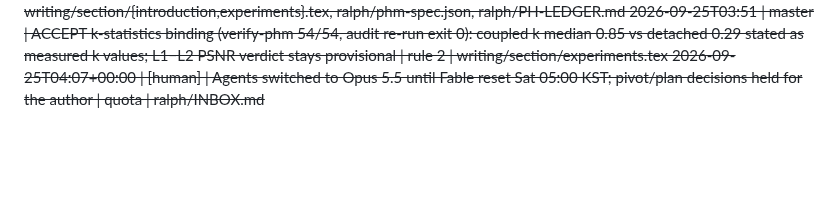
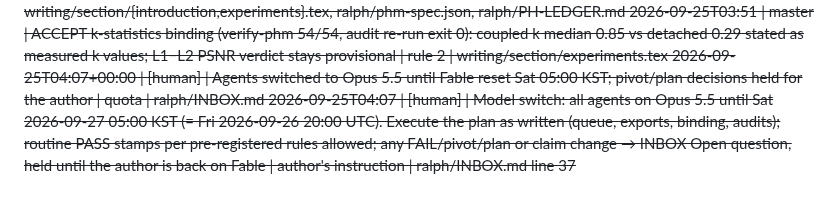
Before and after one commit to Limtriangle/paper, a Markdown page: ralph/DECISIONS.md, the part around the change. Drawn GitHub-style; blank space fills up the shorter version.

Commit message:
status/decisions: Opus 5.5 window — execute only, hold FAIL/pivot/plan changes
Co-Authored-By: Claude Opus 5.5 <noreply@anthropic.com>

```diff
--- a/ralph/DECISIONS.md
+++ b/ralph/DECISIONS.md
@@ -174,3 +174,4 @@ Gate verdicts: `GATE <name>: PASS|FAIL|PIVOT-x`. Human answers carry `[human]`.
 2026-09-25T04:50 | writing | k statistics bound from s1__loss_ladder_v1.json analysis_k: coupled (L0) k converges 0.2 -> median 0.85, detached (L2) -> median 0.29, released 1.13 (constants.k_init/k_released; summary.{L0,L2}.k_final.median, n=5), in the loss-ladder paragraph and the S2 A1-rule sentence (k moves 0.09 > 0.05 in A0-L2, so A1 stays). The plan's \ph{1.1} for A0-L2 is retired. L1-L2 PSNR verdict stays \ph. Five sentences trimmed (intro angle, results S2/transfer/S3/Gate A) to hold p4; the audit gate stopped two earlier overflowing attempts. verify-phm 54/54, 0 unbacked; audit exit 0 | master's dispatch | writing/section/{introduction,experiments}.tex, ralph/phm-spec.json, ralph/PH-LEDGER.md
 2026-09-25T03:51 | master | ACCEPT k-statistics binding (verify-phm 54/54, audit re-run exit 0): coupled k median 0.85 vs detached 0.29 stated as measured k values; L1−L2 PSNR verdict stays provisional | rule 2 | writing/section/experiments.tex
 2026-09-25T04:07+00:00 | [human] | Agents switched to Opus 5.5 until Fable reset Sat 05:00 KST; pivot/plan decisions held for the author | quota | ralph/INBOX.md
+2026-09-25T04:07 | [human] | Model switch: all agents on Opus 5.5 until Sat 2026-09-27 05:00 KST (= Fri 2026-09-26 20:00 UTC). Execute the plan as written (queue, exports, binding, audits); routine PASS stamps per pre-registered rules allowed; any FAIL/pivot/plan or claim change → INBOX Open question, held until the author is back on Fable | author's instruction | ralph/INBOX.md line 37
```
Also changed, not shown: ralph/STATUS.md (+2 -0 lines).
